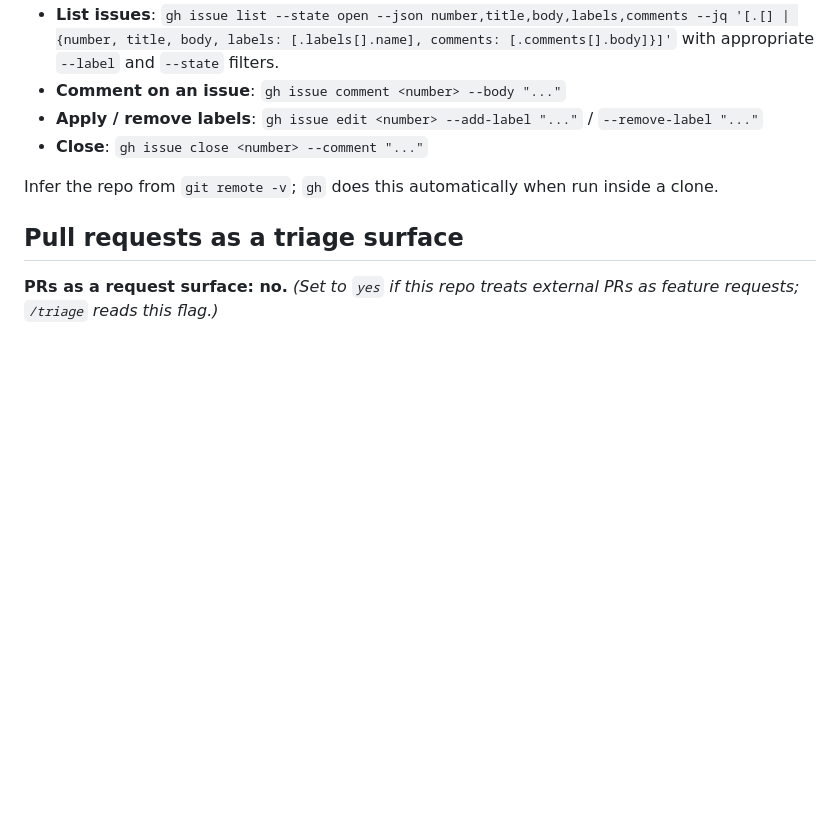
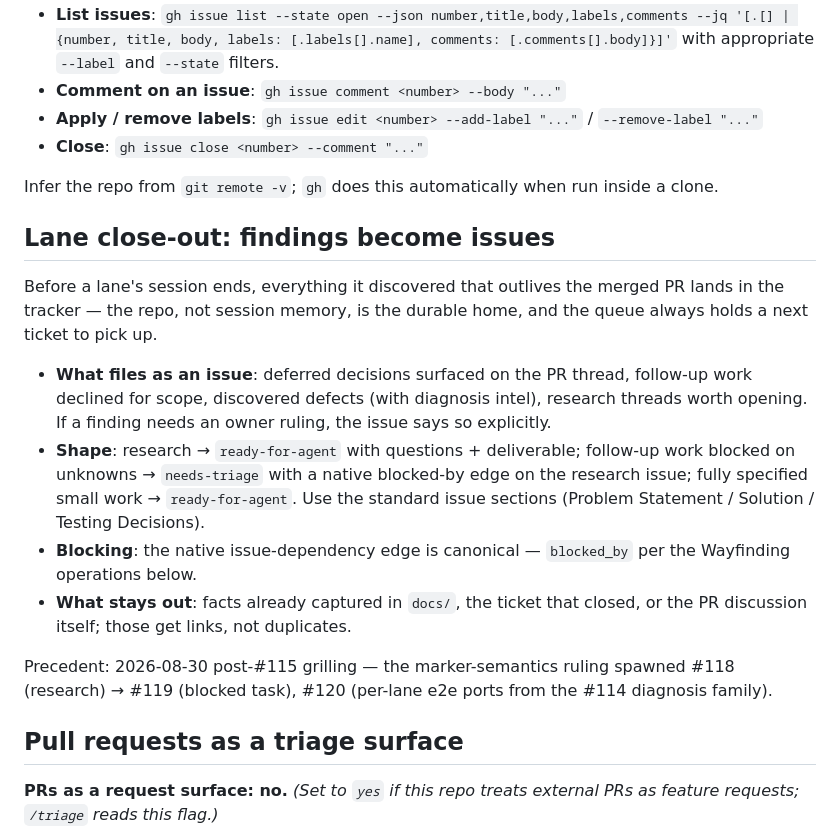
Before and after one commit to wojtekpiskorz/astroix, a Markdown page: docs/agents/issue-tracker.md, the part around the change. GitHub-like rendering; blank space fills up the shorter version.

Commit message:
docs: lane close-out rule — findings become issues (grilling 2026-08-30 ruling)

```diff
--- a/docs/agents/issue-tracker.md
+++ b/docs/agents/issue-tracker.md
@@ -12,6 +12,17 @@ Issues and specs for this repo live as GitHub issues. Use the `gh` CLI for all o
 - **Close**: `gh issue close <number> --comment "..."`
 
 Infer the repo from `git remote -v`; `gh` does this automatically when run inside a clone.
+
+## Lane close-out: findings become issues
+
+Before a lane's session ends, everything it discovered that outlives the merged PR lands in the tracker — the repo, not session memory, is the durable home, and the queue always holds a next ticket to pick up.
+
+- **What files as an issue**: deferred decisions surfaced on the PR thread, follow-up work declined for scope, discovered defects (with diagnosis intel), research threads worth opening. If a finding needs an owner ruling, the issue says so explicitly.
+- **Shape**: research → `ready-for-agent` with questions + deliverable; follow-up work blocked on unknowns → `needs-triage` with a native blocked-by edge on the research issue; fully specified small work → `ready-for-agent`. Use the standard issue sections (Problem Statement / Solution / Testing Decisions).
+- **Blocking**: the native issue-dependency edge is canonical — `blocked_by` per the Wayfinding operations below.
+- **What stays out**: facts already captured in `docs/`, the ticket that closed, or the PR discussion itself; those get links, not duplicates.
+
+Precedent: 2026-08-30 post-#115 grilling — the marker-semantics ruling spawned #118 (research) → #119 (blocked task), #120 (per-lane e2e ports from the #114 diagnosis family).
 
 ## Pull requests as a triage surface
 
```
Also changed, not shown: AGENTS.md (+2 -0 lines).
